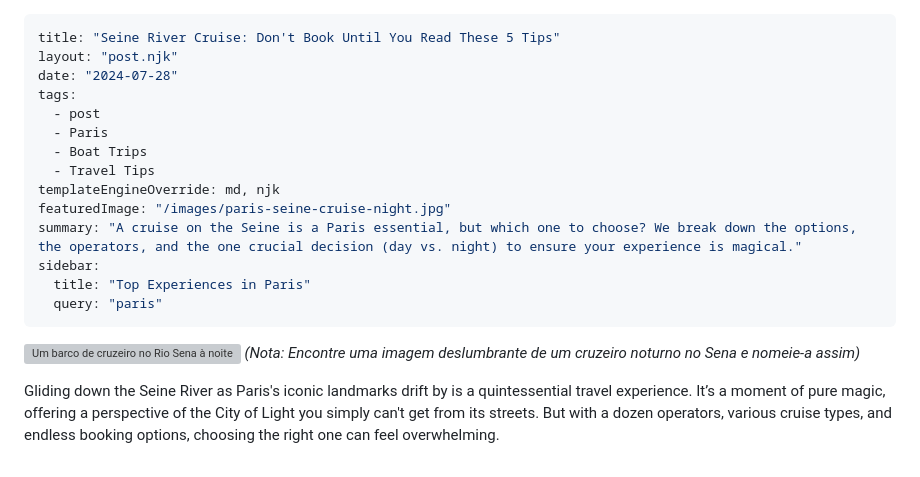
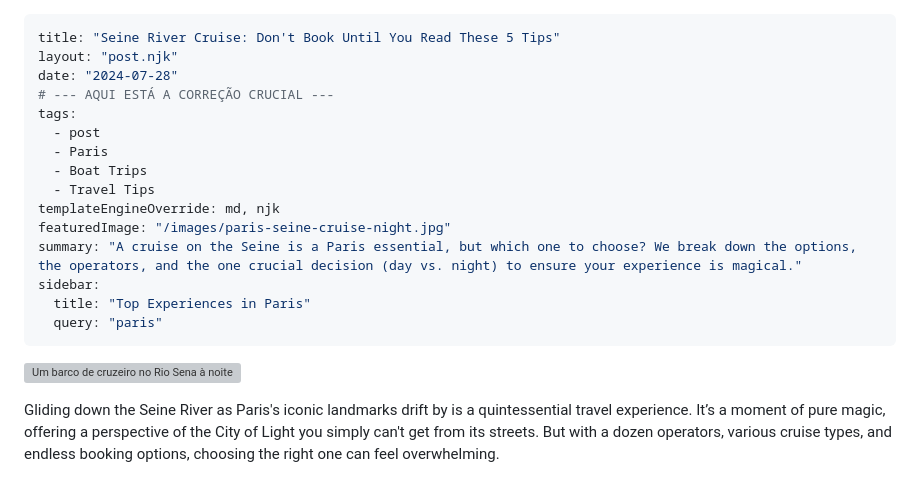
Before and after one commit to carvalhogomesag/unveiled-guides, a Markdown page: posts/paris-seine-river-cruise-guide.md, the part around the change. Drawn GitHub-style; grey boxes are pictures that could not be loaded.

Commit message:
fix artigo cruzeiro sena

```diff
--- a/posts/paris-seine-river-cruise-guide.md
+++ b/posts/paris-seine-river-cruise-guide.md
@@ -2,6 +2,7 @@
 title: "Seine River Cruise: Don't Book Until You Read These 5 Tips"
 layout: "post.njk"
 date: "2024-07-28"
+# --- AQUI ESTÁ A CORREÇÃO CRUCIAL ---
 tags:
   - post
   - Paris
@@ -16,7 +17,6 @@ sidebar:
 ---
 
 ![Um barco de cruzeiro no Rio Sena à noite, com a Torre Eiffel iluminada ao fundo](/images/paris-seine-cruise-night.jpg)
-*(Nota: Encontre uma imagem deslumbrante de um cruzeiro noturno no Sena e nomeie-a assim)*
 
 Gliding down the Seine River as Paris's iconic landmarks drift by is a quintessential travel experience. It’s a moment of pure magic, offering a perspective of the City of Light you simply can't get from its streets. But with a dozen operators, various cruise types, and endless booking options, choosing the right one can feel overwhelming.
 
```
